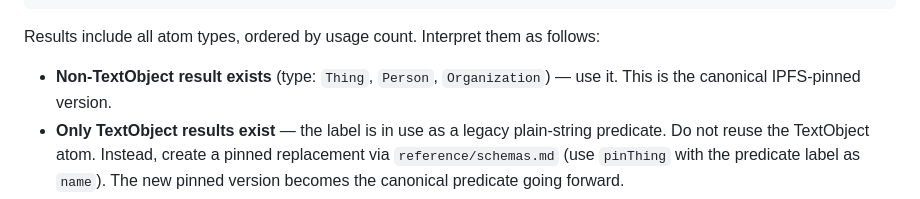
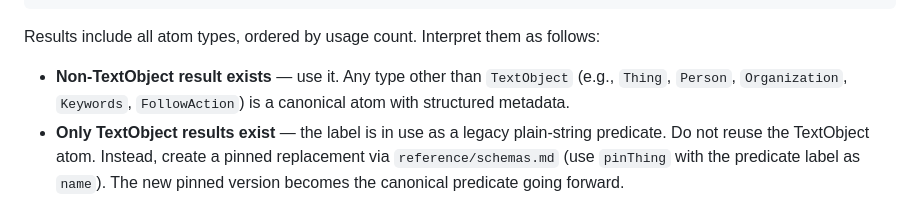
Before and after one commit to 0xIntuition/agent-skills, a Markdown page: skills/intuition/SKILL.md, the part around the change. GitHub-like rendering.

Commit message:
fix: align workflows.md with always-pin policy, broaden type guidance
workflows.md: Replace all plain-string encoding (stringToHex("label"))
with IPFS pin flow. Replace hardcoded predicate/object atom IDs with
FindPredicate GraphQL lookup. Every workflow now follows the canonical
"pin everything except CAIP-10" policy.

SKILL.md: Broaden non-TextObject type list in FindPredicate guidance
to include Keywords, FollowAction, and other valid canonical types
observed on mainnet. Prevents unnecessary predicate replacements.

Addresses Codex review findings on policy contradiction in workflows
and overly restrictive type classification.

Co-Authored-By: Claude Opus 4.6 <noreply@anthropic.com>

```diff
--- a/skills/intuition/SKILL.md
+++ b/skills/intuition/SKILL.md
@@ -299,7 +299,7 @@ query FindPredicate($label: String!) {
 
 Results include all atom types, ordered by usage count. Interpret them as follows:
 
-- **Non-TextObject result exists** (type: `Thing`, `Person`, `Organization`) — use it. This is the canonical IPFS-pinned version.
+- **Non-TextObject result exists** — use it. Any type other than `TextObject` (e.g., `Thing`, `Person`, `Organization`, `Keywords`, `FollowAction`) is a canonical atom with structured metadata.
 - **Only TextObject results exist** — the label is in use as a legacy plain-string predicate. Do not reuse the TextObject atom. Instead, create a pinned replacement via `reference/schemas.md` (use `pinThing` with the predicate label as `name`). The new pinned version becomes the canonical predicate going forward.
 - **No results** — the predicate doesn't exist yet. Create it by pinning via `reference/schemas.md`.
 
```
Also changed, not shown: 1 other file.
